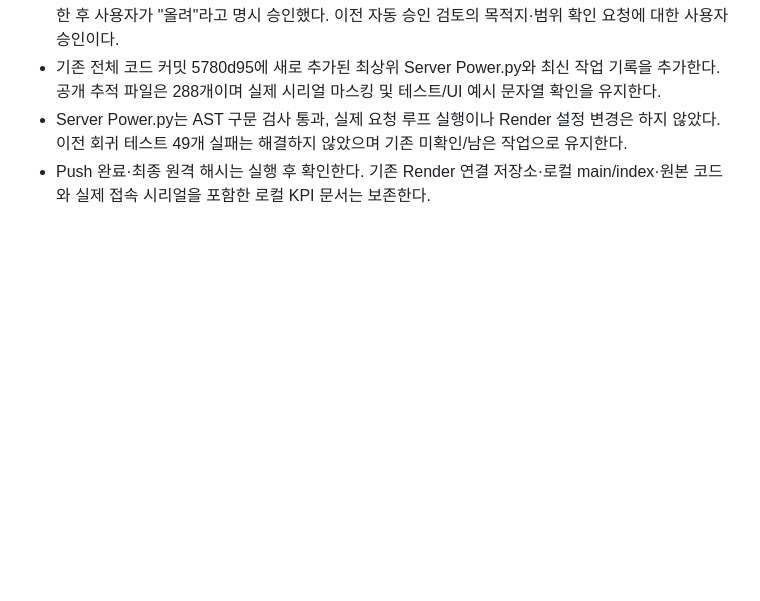
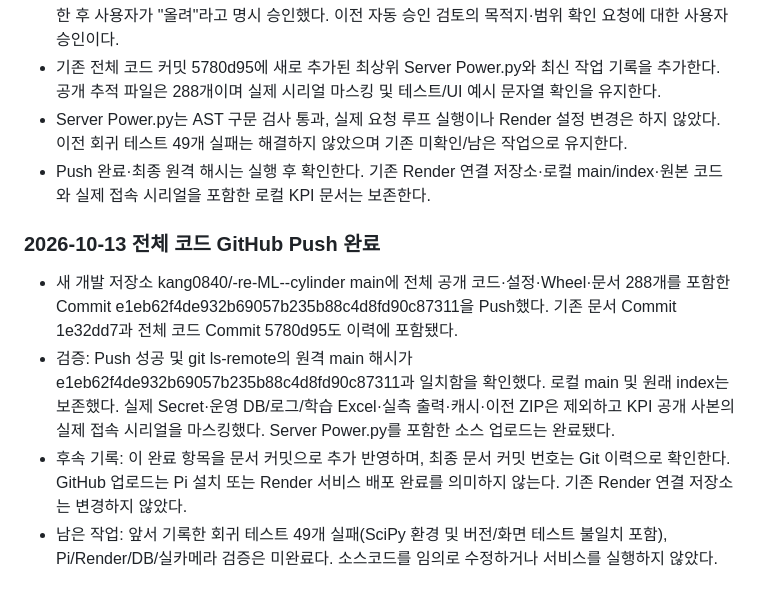
Before and after one commit to kang0840/-re-ML--cylinder, a Markdown page: 수정기록.md, the part around the change. Drawn GitHub-style; blank space fills up the shorter version.

Commit message:
docs: record verified full-source GitHub push and remaining test failures

```diff
--- a/수정기록.md
+++ b/수정기록.md
@@ -1607,3 +1607,10 @@
 - 기존 전체 코드 커밋 5780d95에 새로 추가된 최상위 Server Power.py와 최신 작업 기록을 추가한다. 공개 추적 파일은 288개이며 실제 시리얼 마스킹 및 테스트/UI 예시 문자열 확인을 유지한다.
 - Server Power.py는 AST 구문 검사 통과, 실제 요청 루프 실행이나 Render 설정 변경은 하지 않았다. 이전 회귀 테스트 49개 실패는 해결하지 않았으며 기존 미확인/남은 작업으로 유지한다.
 - Push 완료·최종 원격 해시는 실행 후 확인한다. 기존 Render 연결 저장소·로컬 main/index·원본 코드와 실제 접속 시리얼을 포함한 로컬 KPI 문서는 보존한다.
+
+### 2026-10-13 전체 코드 GitHub Push 완료
+
+- 새 개발 저장소 kang0840/-re-ML--cylinder main에 전체 공개 코드·설정·Wheel·문서 288개를 포함한 Commit e1eb62f4de932b69057b235b88c4d8fd90c87311을 Push했다. 기존 문서 Commit 1e32dd7과 전체 코드 Commit 5780d95도 이력에 포함됐다.
+- 검증: Push 성공 및 git ls-remote의 원격 main 해시가 e1eb62f4de932b69057b235b88c4d8fd90c87311과 일치함을 확인했다. 로컬 main 및 원래 index는 보존했다. 실제 Secret·운영 DB/로그/학습 Excel·실측 출력·캐시·이전 ZIP은 제외하고 KPI 공개 사본의 실제 접속 시리얼을 마스킹했다. Server Power.py를 포함한 소스 업로드는 완료됐다.
+- 후속 기록: 이 완료 항목을 문서 커밋으로 추가 반영하며, 최종 문서 커밋 번호는 Git 이력으로 확인한다. GitHub 업로드는 Pi 설치 또는 Render 서비스 배포 완료를 의미하지 않는다. 기존 Render 연결 저장소는 변경하지 않았다.
+- 남은 작업: 앞서 기록한 회귀 테스트 49개 실패(SciPy 환경 및 버전/화면 테스트 불일치 포함), Pi/Render/DB/실카메라 검증은 미완료다. 소스코드를 임의로 수정하거나 서비스를 실행하지 않았다.
```
